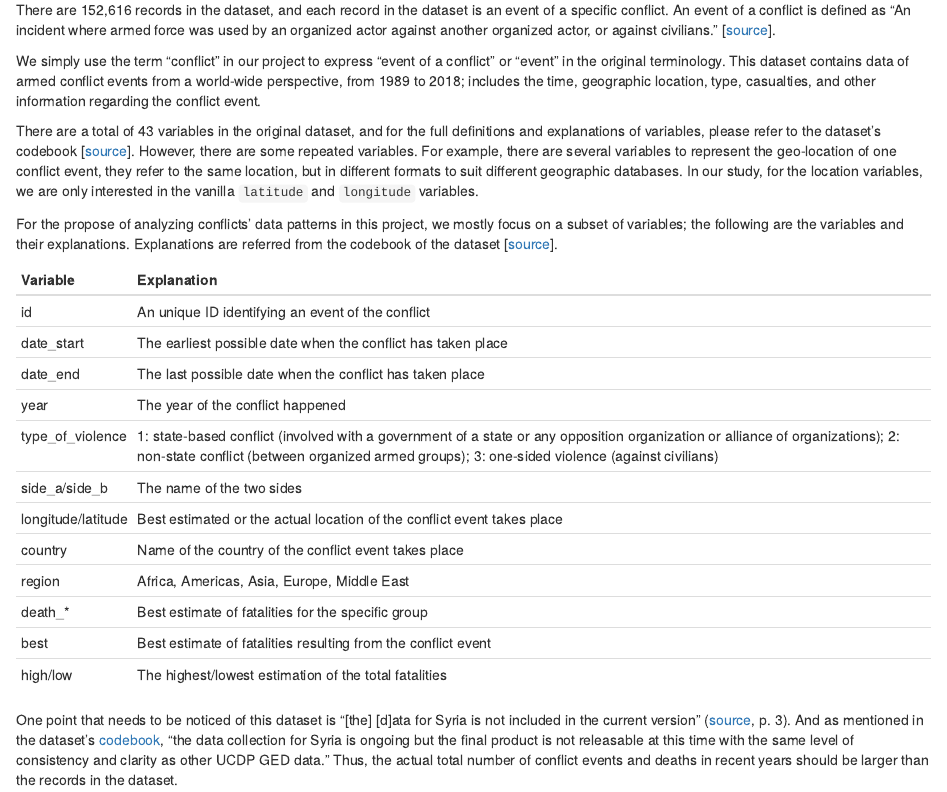
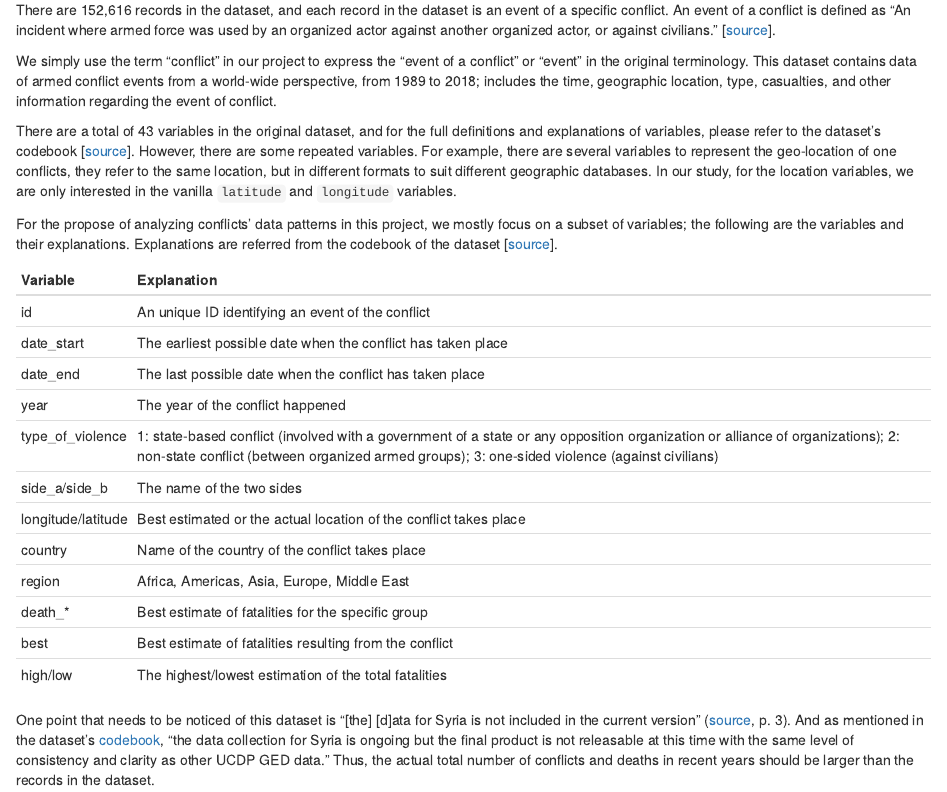
Before and after one commit to tonyytliu/world_conflict_data, an R Markdown document (02-data.Rmd): the page in a window 1100 px wide, from 140 px down. Rendered offline with R 4.5, knitr and Pandoc, with nearby package versions; drawn as R Markdown's standard HTML page in place of the format the file asks for.

Commit message:
Update files

````diff
--- a/02-data.Rmd
+++ b/02-data.Rmd
@@ -4,9 +4,9 @@ UCDP Georeferenced Event Dataset (GED) Global version 19.1 from UCDP Dataset (ht
 
 There are 152,616 records in the dataset, and each record in the dataset is an event of a specific conflict. An event of a conflict is defined as "An incident where armed force was used by an organized actor against another organized actor, or against civilians." [[source](https://ucdp.uu.se/downloads/ged/ged191.pdf){target="_blank"}].
 
-We simply use the term "conflict" in our project to express "event of a conflict" or "event" in the original terminology. This dataset contains data of armed conflict events from a world-wide perspective, from 1989 to 2018; includes the time, geographic location, type, casualties, and other information regarding the conflict event.
+We simply use the term "conflict" in our project to express the "event of a conflict" or "event" in the original terminology. This dataset contains data of armed conflict events from a world-wide perspective, from 1989 to 2018; includes the time, geographic location, type, casualties, and other information regarding the event of conflict.
 
-There are a total of 43 variables in the original dataset, and for the full definitions and explanations of variables, please refer to the dataset's codebook [[source](https://ucdp.uu.se/downloads/ged/ged191.pdf){target="_blank"}]. However, there are some repeated variables. For example, there are several variables to represent the geo-location of one conflict event, they refer to the same location, but in different formats to suit different geographic databases. In our study, for the location variables, we are only interested in the vanilla `latitude` and `longitude` variables.
+There are a total of 43 variables in the original dataset, and for the full definitions and explanations of variables, please refer to the dataset's codebook [[source](https://ucdp.uu.se/downloads/ged/ged191.pdf){target="_blank"}]. However, there are some repeated variables. For example, there are several variables to represent the geo-location of one conflicts, they refer to the same location, but in different formats to suit different geographic databases. In our study, for the location variables, we are only interested in the vanilla `latitude` and `longitude` variables.
 
 For the propose of analyzing conflicts' data patterns in this project, we mostly focus on a subset of variables; the following are the variables and their explanations. Explanations are referred from the codebook of the dataset [[source](https://ucdp.uu.se/downloads/ged/ged191.pdf){target="_blank"}].
 
@@ -31,13 +31,13 @@ var_ex = data.frame(
                 "The year of the conflict happened",
                 "1: state-based conflict (involved with a government of a state or any opposition organization or alliance of organizations); 2: non-state conflict (between organized armed groups); 3: one-sided violence (against civilians)",
                 "The name of the two sides",
-                "Best estimated or the actual location of the conflict event takes place",
-                "Name of the country of the conflict event takes place",
+                "Best estimated or the actual location of the conflict takes place",
+                "Name of the country of the conflict takes place",
                 "Africa, Americas, Asia, Europe, Middle East",
                 "Best estimate of fatalities for the specific group",
-                "Best estimate of fatalities resulting from the conflict event",
+                "Best estimate of fatalities resulting from the conflict",
                 "The highest/lowest estimation of the total fatalities"))
 kable(var_ex)
 ```
 
-One point that needs to be noticed of this dataset is "[the] [d]ata for Syria is not included in the current version" ([source](https://ucdp.uu.se/downloads/ged/ged191.pdf){target="_blank"}, p. 3). And as mentioned in the dataset's [codebook](https://ucdp.uu.se/downloads/ged/ged191.pdf){target="_blank"}, "the data collection for Syria is ongoing but the final product is not releasable at this time with the same level of consistency and clarity as other UCDP GED data." Thus, the actual total number of conflict events and deaths in recent years should be larger than the records in the dataset.
+One point that needs to be noticed of this dataset is "[the] [d]ata for Syria is not included in the current version" ([source](https://ucdp.uu.se/downloads/ged/ged191.pdf){target="_blank"}, p. 3). And as mentioned in the dataset's [codebook](https://ucdp.uu.se/downloads/ged/ged191.pdf){target="_blank"}, "the data collection for Syria is ongoing but the final product is not releasable at this time with the same level of consistency and clarity as other UCDP GED data." Thus, the actual total number of conflicts and deaths in recent years should be larger than the records in the dataset.
````
Also changed, not shown: docs/search_index.json, 1 other file.
